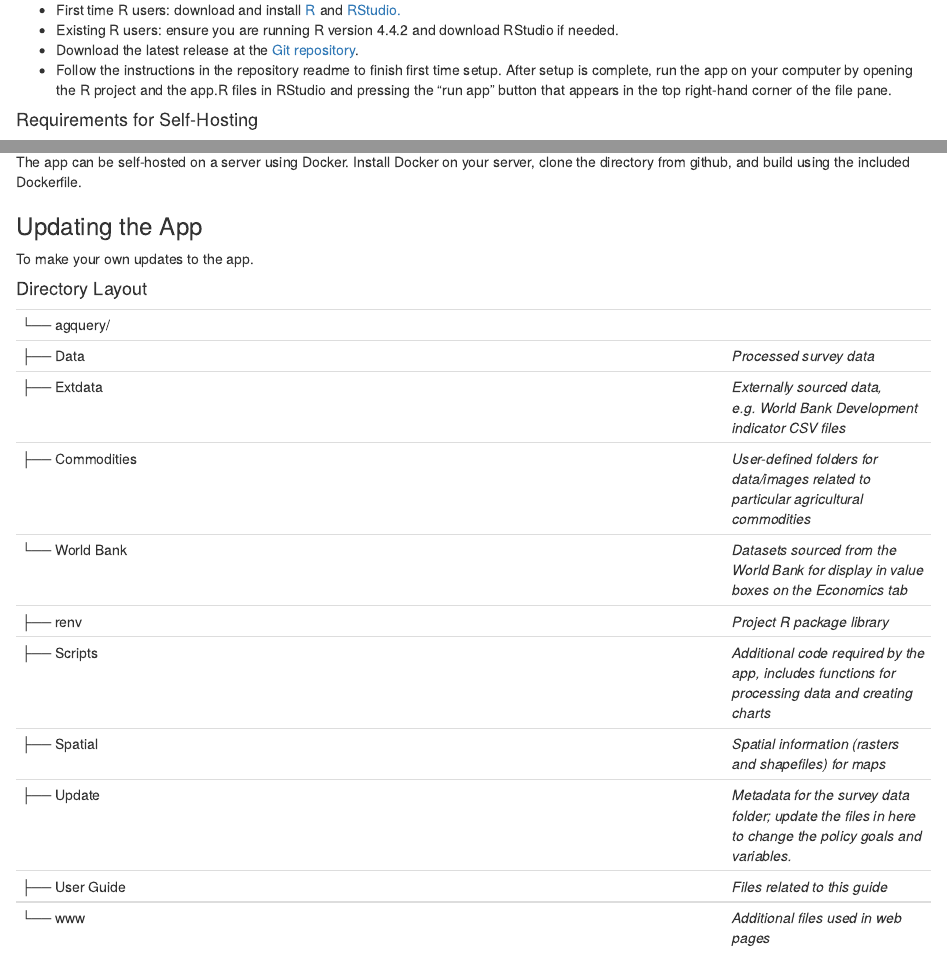
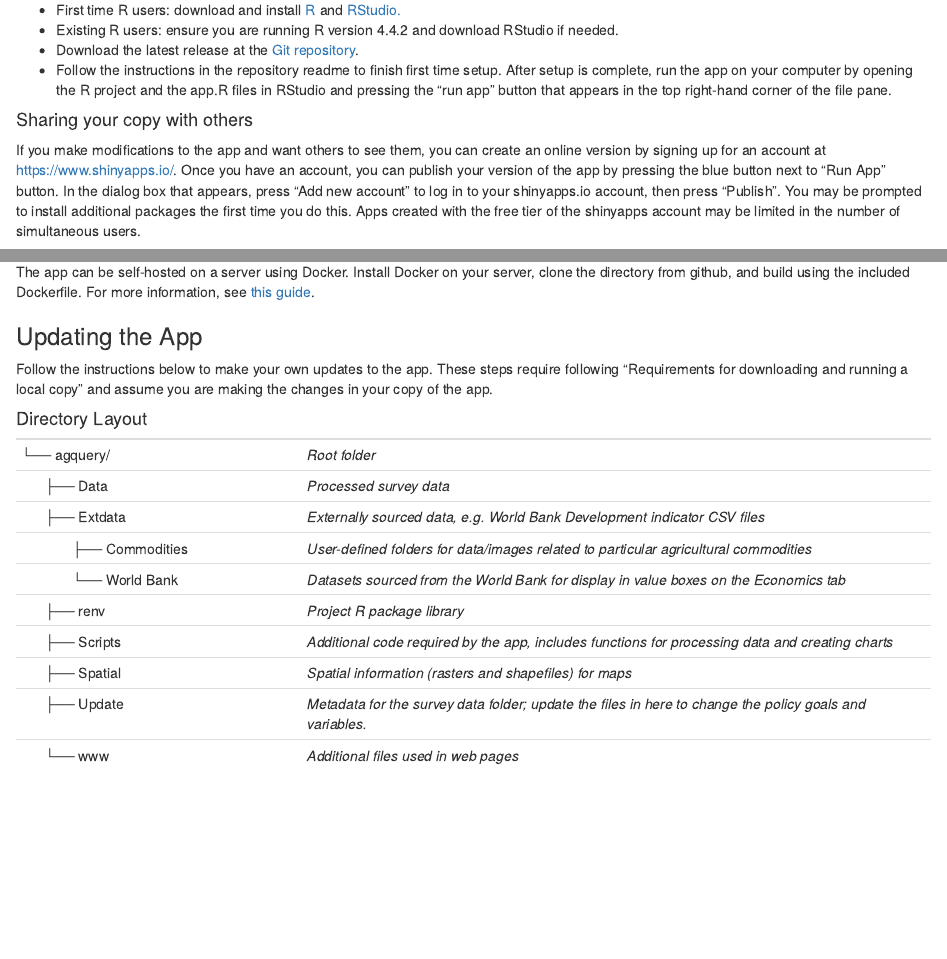
Before and after one commit to EvansSchoolPolicyAnalysisAndResearch/50x30_AQP, an R Markdown document (agquery/Docs/user_guide.Rmd): the page in a window 1100 px wide, from 420 px down, and a second part further down, joined at a grey line. Rendered offline with R 4.5, knitr and Pandoc, with nearby package versions; drawn as R Markdown's standard HTML page in place of the format the file asks for.

Commit message:
Continuing to update user guide.

```diff
--- a/agquery/Docs/user_guide.Rmd
+++ b/agquery/Docs/user_guide.Rmd
@@ -27,3 +27,6 @@ To take full advantage of the features of the app, it is necessary to either run
 -   Download the latest release at the [Git repository](https://github.com/EvansSchoolPolicyAnalysisAndResearch/50x30_AQP).
 -   Follow the instructions in the repository readme to finish first time setup. After setup is complete, run the app on your computer by opening the R project and the app.R files in RStudio and pressing the "run app" button that appears in the top right-hand corner of the file pane.
 
+#### Sharing your copy with others
+
+If you make modifications to the app and want others to see them, you can create an online version by signing up for an account at <https://www.shinyapps.io/>. Once you have an account, you can publish your version of the app by pressing the blue button next to "Run App" button. In the dialog box that appears, press "Add new account" to log in to your shinyapps.io account, then press "Publish". You may be prompted to install additional packages the first time you do this. Apps created with the free tier of the shinyapps account may be limited in the number of simultaneous users.
@@ -30,26 +37,25 @@ To take full advantage of the features of the app, it is necessary to either run
 #### Requirements for Self-Hosting
 
-The app can be self-hosted on a server using Docker. Install Docker on your server, clone the directory from github, and build using the included Dockerfile.
+The app can be self-hosted on a server using Docker. Install Docker on your server, clone the directory from github, and build using the included Dockerfile. For more information, see [this guide](https://www.appsilon.com/post/r-shiny-docker-getting-started).
 
 ### Updating the App
 
-To make your own updates to the app.
+Follow the instructions below to make your own updates to the app. These steps require following "Requirements for downloading and running a local copy" and assume you are making the changes in your copy of the app.
 
 #### Directory Layout
 
-|                 |                                                                                                           |
-|--------------------------------------------------------|----------------|
-| └── agquery/    |                                                                                                           |
-| ├── Data        | *Processed survey data*                                                                                   |
-| ├── Extdata     | *Externally sourced data, e.g. World Bank Development indicator CSV files*                                |
-| ├── Commodities | *User-defined folders for data/images related to particular agricultural commodities*                     |
-| └── World Bank  | *Datasets sourced from the World Bank for display in value boxes on the Economics tab*                    |
-| ├── renv        | *Project R package library*                                                                               |
-| ├── Scripts     | *Additional code required by the app, includes functions for processing data and creating charts*         |
-| ├── Spatial     | *Spatial information (rasters and shapefiles) for maps*                                                   |
-| ├── Update      | *Metadata for the survey data folder; update the files in here to change the policy goals and variables.* |
-| ├── User Guide  | *Files related to this guide*                                                                             |
-| └── www         | *Additional files used in web pages*                                                                      |
+|  |  |
+|-----------------------|-------------------------------------------------|
+| └── agquery/ | *Root folder* |
+|       ├── Data | *Processed survey data* |
+|       ├── Extdata | *Externally sourced data, e.g. World Bank Development indicator CSV files* |
+|              ├── Commodities | *User-defined folders for data/images related to particular agricultural commodities* |
+|              └── World Bank | *Datasets sourced from the World Bank for display in value boxes on the Economics tab* |
+|       ├── renv | *Project R package library* |
+|       ├── Scripts | *Additional code required by the app, includes functions for processing data and creating charts* |
+|       ├── Spatial | *Spatial information (rasters and shapefiles) for maps* |
+|       ├── Update | *Metadata for the survey data folder; update the files in here to change the policy goals and variables.* |
+|       └── www | *Additional files used in web pages* |
 
 ### Adding Your Own Data
 
```
Also changed, not shown: agquery/Scripts/startup.R (+1 -0 lines), agquery/Docs/user_guide.Rmd (4 more changed lines), 3 other files.
